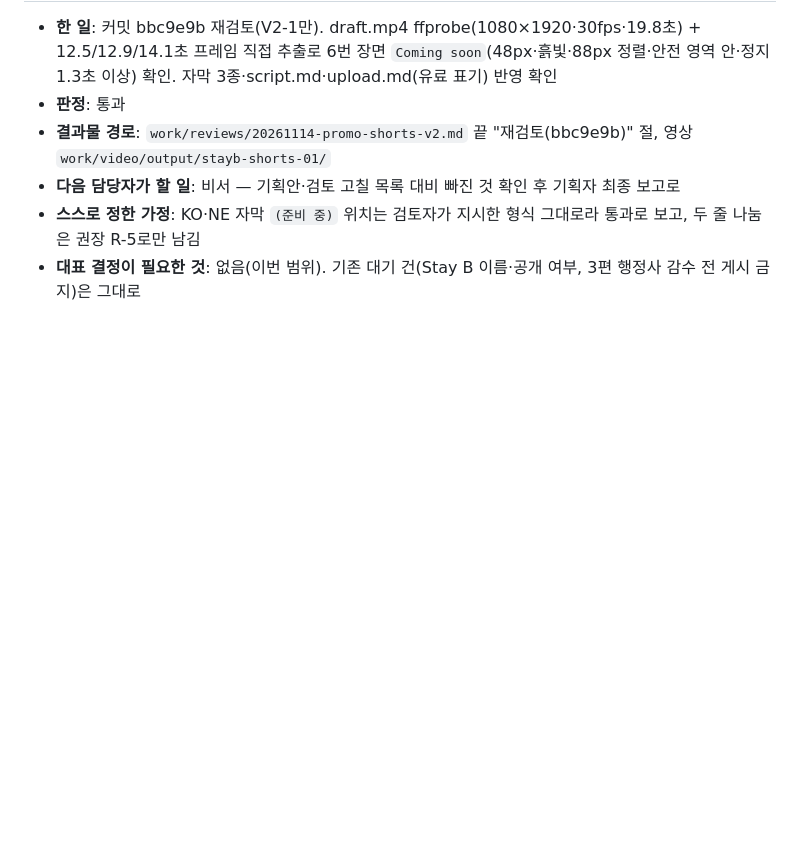
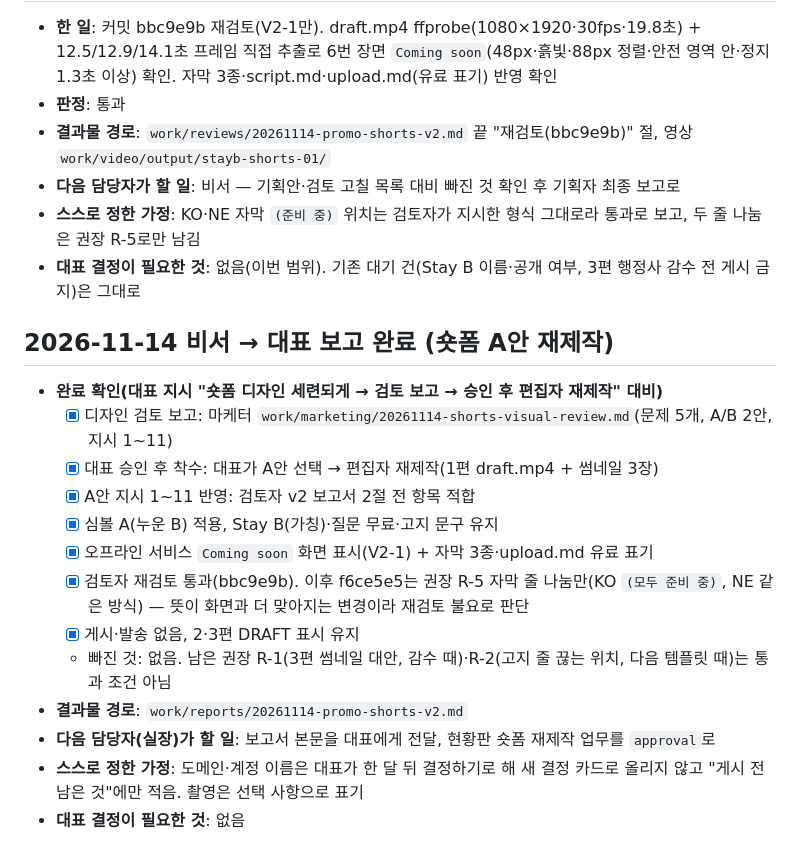
Before and after one commit to calmgrou7/Brief, a Markdown page: work/handoffs/promo.md, the part around the change. GitHub-like rendering; blank space fills up the shorter version.

Commit message:
비서: 숏폼 A안 재제작 완료 확인 + 대표 보고서(20261114-promo-shorts-v2)
Co-Authored-By: Claude Opus 5.5 <noreply@anthropic.com>
Claude-Session: https://claude.ai/code/session_01TAYZkbMJZLRQs6imsEjKx5

```diff
--- a/work/handoffs/promo.md
+++ b/work/handoffs/promo.md
@@ -206,3 +206,19 @@
 - **다음 담당자가 할 일**: 비서 — 기획안·검토 고칠 목록 대비 빠진 것 확인 후 기획자 최종 보고로
 - **스스로 정한 가정**: KO·NE 자막 `(준비 중)` 위치는 검토자가 지시한 형식 그대로라 통과로 보고, 두 줄 나눔은 권장 R-5로만 남김
 - **대표 결정이 필요한 것**: 없음(이번 범위). 기존 대기 건(Stay B 이름·공개 여부, 3편 행정사 감수 전 게시 금지)은 그대로
+
+## 2026-11-14 비서 → 대표 보고 완료 (숏폼 A안 재제작)
+
+- **완료 확인(대표 지시 "숏폼 디자인 세련되게 → 검토 보고 → 승인 후 편집자 재제작" 대비)**
+  - [x] 디자인 검토 보고: 마케터 `work/marketing/20261114-shorts-visual-review.md`(문제 5개, A/B 2안, 지시 1~11)
+  - [x] 대표 승인 후 착수: 대표가 A안 선택 → 편집자 재제작(1편 draft.mp4 + 썸네일 3장)
+  - [x] A안 지시 1~11 반영: 검토자 v2 보고서 2절 전 항목 적합
+  - [x] 심볼 A(누운 B) 적용, Stay B(가칭)·질문 무료·고지 문구 유지
+  - [x] 오프라인 서비스 `Coming soon` 화면 표시(V2-1) + 자막 3종·upload.md 유료 표기
+  - [x] 검토자 재검토 통과(bbc9e9b). 이후 f6ce5e5는 권장 R-5 자막 줄 나눔만(KO `(모두 준비 중)`, NE 같은 방식) — 뜻이 화면과 더 맞아지는 변경이라 재검토 불요로 판단
+  - [x] 게시·발송 없음, 2·3편 DRAFT 표시 유지
+  - 빠진 것: 없음. 남은 권장 R-1(3편 썸네일 대안, 감수 때)·R-2(고지 줄 끊는 위치, 다음 템플릿 때)는 통과 조건 아님
+- **결과물 경로**: `work/reports/20261114-promo-shorts-v2.md`
+- **다음 담당자(실장)가 할 일**: 보고서 본문을 대표에게 전달, 현황판 숏폼 재제작 업무를 `approval`로
+- **스스로 정한 가정**: 도메인·계정 이름은 대표가 한 달 뒤 결정하기로 해 새 결정 카드로 올리지 않고 "게시 전 남은 것"에만 적음. 촬영은 선택 사항으로 표기
+- **대표 결정이 필요한 것**: 없음
```
Also changed, not shown: work/reports/20261114-promo-shorts-v2.md (added, +24 -0 lines).
